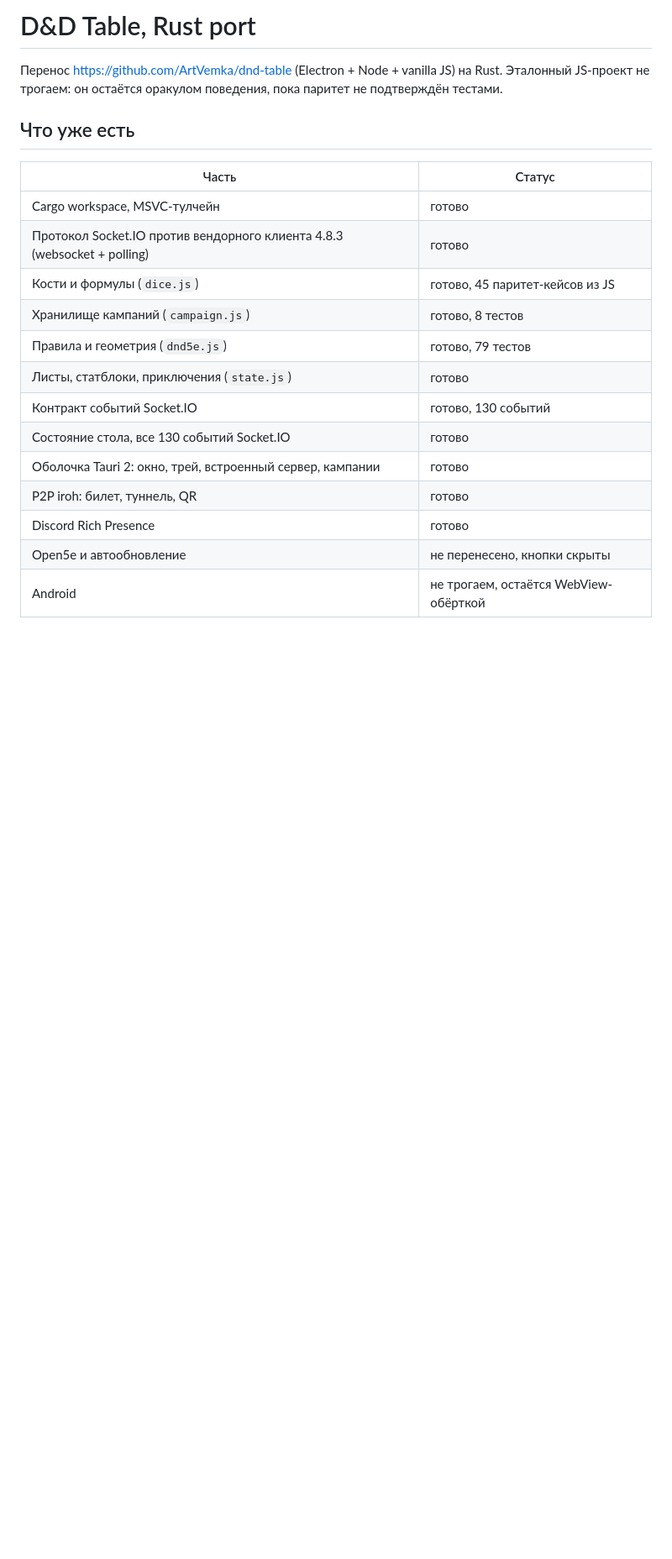
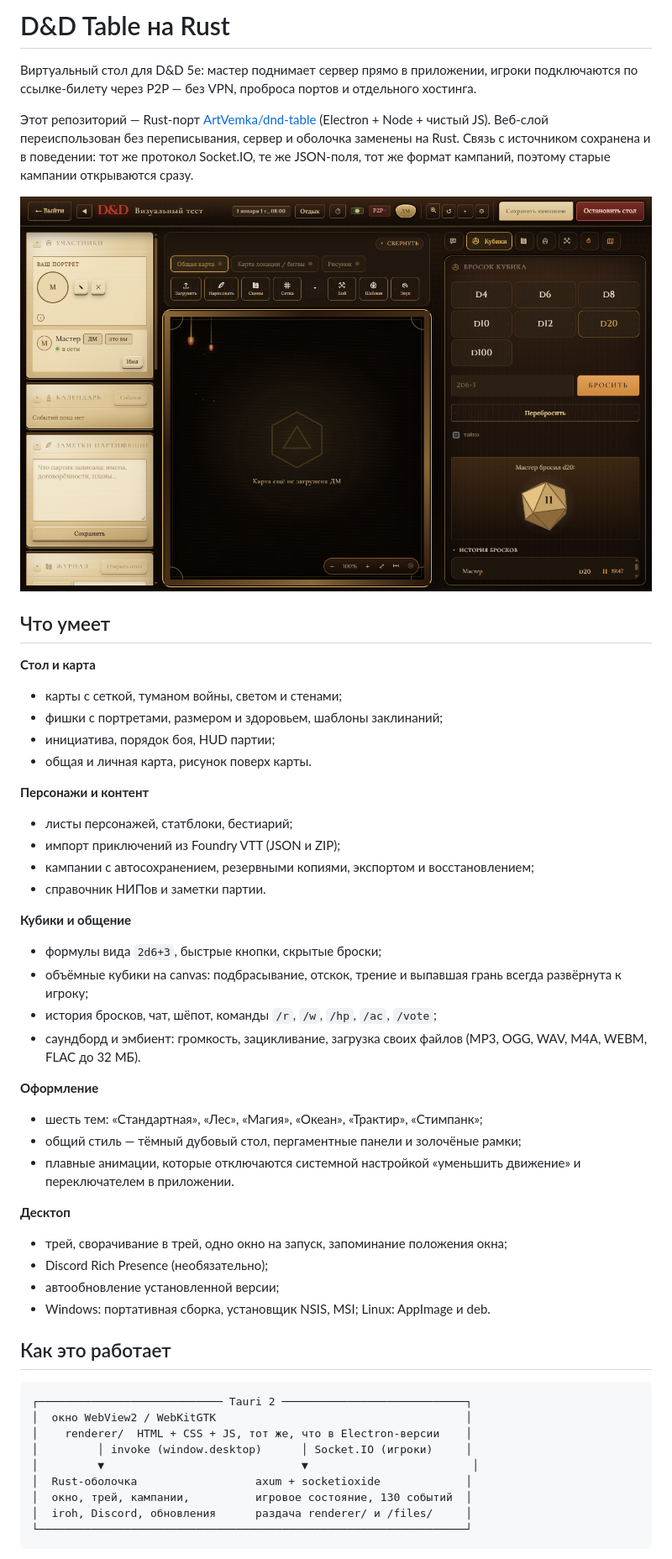
Before and after one commit to ArtVemka/DnD-vtt-rust, a Markdown page: README.md, the part around one of its changes. Shown at 84% size. GitHub-like rendering; pictures changed too: docs/screenshot.png (added); blank space fills up the shorter version.

````diff
--- a/README.md
+++ b/README.md
@@ -1,22 +1,62 @@
-# D&D Table, Rust port
+# D&D Table на Rust
 
-Перенос https://github.com/ArtVemka/dnd-table (Electron + Node + vanilla JS) на Rust. Эталонный JS-проект не
-трогаем: он остаётся оракулом поведения, пока паритет не подтверждён тестами.
+Виртуальный стол для D&D 5e: мастер поднимает сервер прямо в приложении, игроки
+подключаются по ссылке-билету через P2P — без VPN, проброса портов и отдельного
+хостинга.
 
-## Что уже есть
+Этот репозиторий — Rust-порт [ArtVemka/dnd-table](https://github.com/ArtVemka/dnd-table)
+(Electron + Node + чистый JS). Веб-слой переиспользован без переписывания,
+сервер и оболочка заменены на Rust. Связь с источником сохранена и в поведении:
+тот же протокол Socket.IO, те же JSON-поля, тот же формат кампаний, поэтому
+старые кампании открываются сразу.
 
-| Часть | Статус |
-|---|---|
-| Cargo workspace, MSVC-тулчейн | готово |
-| Протокол Socket.IO против вендорного клиента 4.8.3 (websocket + polling) | готово |
-| Кости и формулы (`dice.js`) | готово, 45 паритет-кейсов из JS |
-| Хранилище кампаний (`campaign.js`) | готово, 8 тестов |
-| Правила и геометрия (`dnd5e.js`) | готово, 79 тестов |
-| Листы, статблоки, приключения (`state.js`) | готово |
-| Контракт событий Socket.IO | готово, 130 событий |
-| Состояние стола, все 130 событий Socket.IO | готово |
-| Оболочка Tauri 2: окно, трей, встроенный сервер, кампании | готово |
-| P2P iroh: билет, туннель, QR | готово |
-| Discord Rich Presence | готово |
-| Open5e и автообновление | не перенесено, кнопки скрыты |
-| Android | не трогаем, остаётся WebView-обёрткой |
+![Стол](docs/screenshot.png)
+
+## Что умеет
+
+**Стол и карта**
+- карты с сеткой, туманом войны, светом и стенами;
+- фишки с портретами, размером и здоровьем, шаблоны заклинаний;
+- инициатива, порядок боя, HUD партии;
+- общая и личная карта, рисунок поверх карты.
+
+**Персонажи и контент**
+- листы персонажей, статблоки, бестиарий;
+- импорт приключений из Foundry VTT (JSON и ZIP);
+- кампании с автосохранением, резервными копиями, экспортом и восстановлением;
+- справочник НИПов и заметки партии.
+
+**Кубики и общение**
+- формулы вида `2d6+3`, быстрые кнопки, скрытые броски;
+- объёмные кубики на canvas: подбрасывание, отскок, трение и выпавшая грань
+  всегда развёрнута к игроку;
+- история бросков, чат, шёпот, команды `/r`, `/w`, `/hp`, `/ac`, `/vote`;
+- саундборд и эмбиент: громкость, зацикливание, загрузка своих файлов
+  (MP3, OGG, WAV, M4A, WEBM, FLAC до 32 МБ).
+
+**Оформление**
+- шесть тем: «Стандартная», «Лес», «Магия», «Океан», «Трактир», «Стимпанк»;
+- общий стиль — тёмный дубовый стол, пергаментные панели и золочёные рамки;
+- плавные анимации, которые отключаются системной настройкой «уменьшить
+  движение» и переключателем в приложении.
+
+**Десктоп**
+- трей, сворачивание в трей, одно окно на запуск, запоминание положения окна;
+- Discord Rich Presence (необязательно);
+- автообновление установленной версии;
+- Windows: портативная сборка, установщик NSIS, MSI; Linux: AppImage и deb.
+
+## Как это работает
+
+```
+┌──────────────────────────── Tauri 2 ────────────────────────────┐
+│  окно WebView2 / WebKitGTK                                      │
+│    renderer/  HTML + CSS + JS, тот же, что в Electron-версии    │
+│         │ invoke (window.desktop)      │ Socket.IO (игроки)     │
+│         ▼                              ▼                         │
+│  Rust-оболочка                  axum + socketioxide             │
+│  окно, трей, кампании,          игровое состояние, 130 событий  │
+│  iroh, Discord, обновления      раздача renderer/ и /files/     │
+└─────────────────────────────────────────────────────────────────┘
+```
+
````
Also changed, not shown: other parts of README.md (+82 -51 lines), 1 other file.
